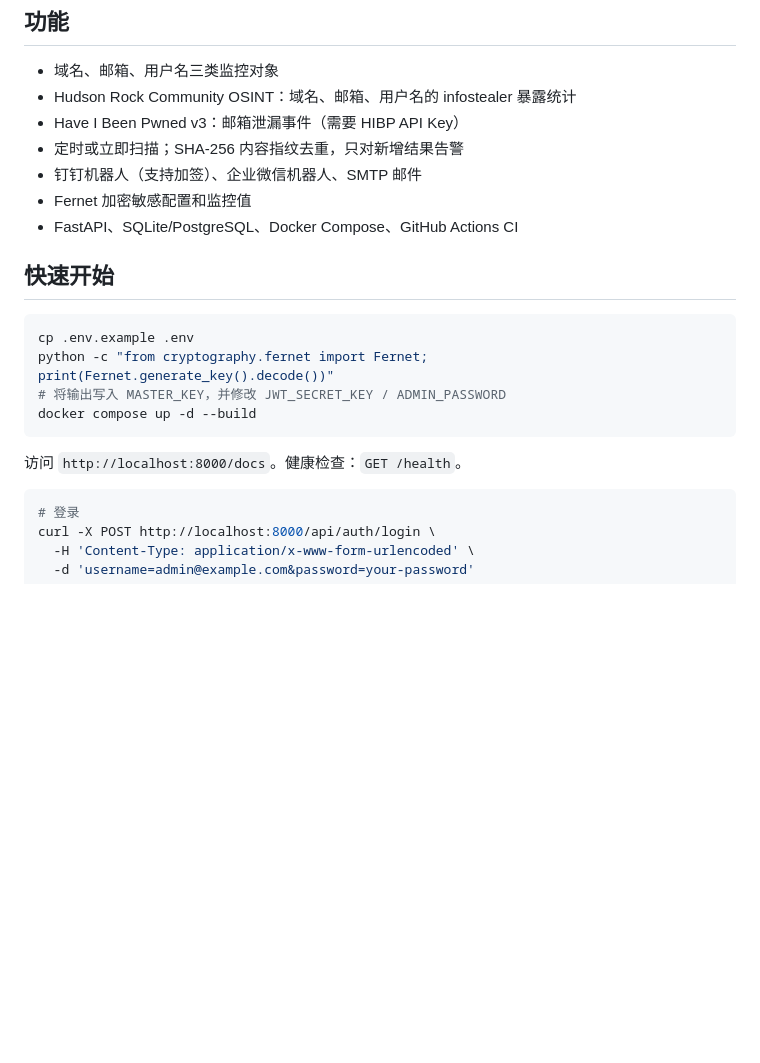
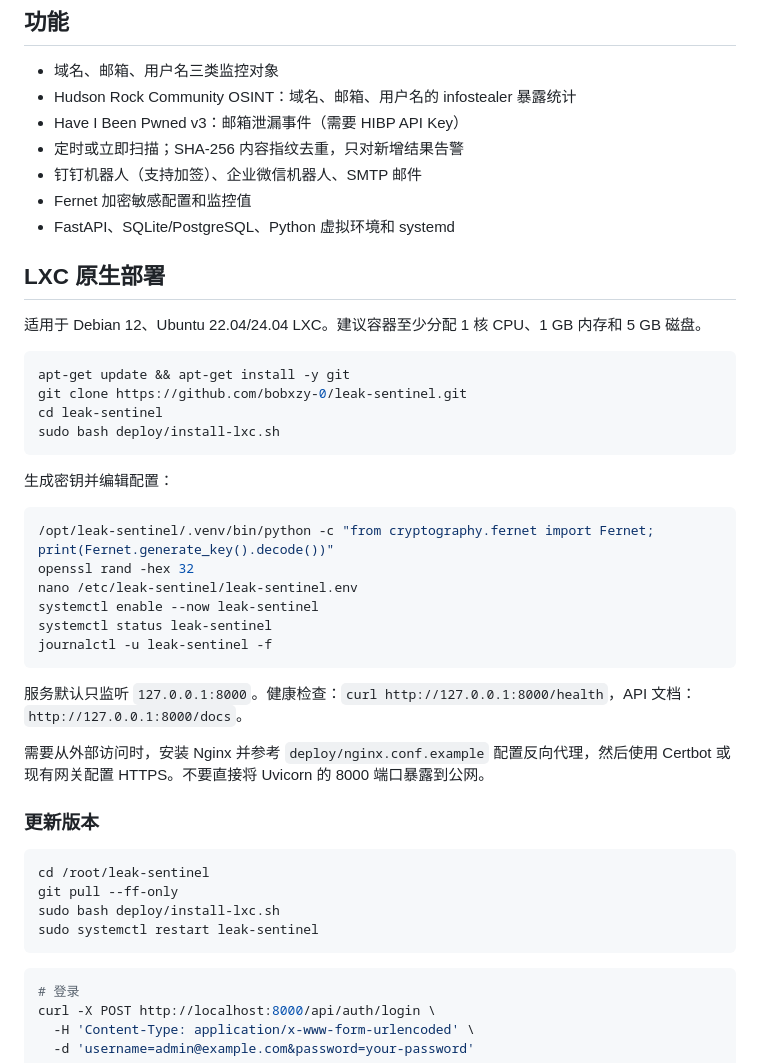
Before and after one commit to bobxzy-0/leak-sentinel, a Markdown page: README.md, the part around the change. Drawn GitHub-style; blank space fills up the shorter version.

Commit message:
docs: use native LXC deployment

````diff
--- a/README.md
+++ b/README.md
@@ -12,18 +12,42 @@
 - 定时或立即扫描；SHA-256 内容指纹去重，只对新增结果告警
 - 钉钉机器人（支持加签）、企业微信机器人、SMTP 邮件
 - Fernet 加密敏感配置和监控值
-- FastAPI、SQLite/PostgreSQL、Docker Compose、GitHub Actions CI
+- FastAPI、SQLite/PostgreSQL、Python 虚拟环境和 systemd
 
-## 快速开始
+## LXC 原生部署
+
+适用于 Debian 12、Ubuntu 22.04/24.04 LXC。建议容器至少分配 1 核 CPU、1 GB 内存和 5 GB 磁盘。
 
 ```bash
-cp .env.example .env
-python -c "from cryptography.fernet import Fernet; print(Fernet.generate_key().decode())"
-# 将输出写入 MASTER_KEY，并修改 JWT_SECRET_KEY / ADMIN_PASSWORD
-docker compose up -d --build
+apt-get update && apt-get install -y git
+git clone https://github.com/bobxzy-0/leak-sentinel.git
+cd leak-sentinel
+sudo bash deploy/install-lxc.sh
 ```
 
-访问 `http://localhost:8000/docs`。健康检查：`GET /health`。
+生成密钥并编辑配置：
+
+```bash
+/opt/leak-sentinel/.venv/bin/python -c "from cryptography.fernet import Fernet; print(Fernet.generate_key().decode())"
+openssl rand -hex 32
+nano /etc/leak-sentinel/leak-sentinel.env
+systemctl enable --now leak-sentinel
+systemctl status leak-sentinel
+journalctl -u leak-sentinel -f
+```
+
+服务默认只监听 `127.0.0.1:8000`。健康检查：`curl http://127.0.0.1:8000/health`，API 文档：`http://127.0.0.1:8000/docs`。
+
+需要从外部访问时，安装 Nginx 并参考 `deploy/nginx.conf.example` 配置反向代理，然后使用 Certbot 或现有网关配置 HTTPS。不要直接将 Uvicorn 的 8000 端口暴露到公网。
+
+### 更新版本
+
+```bash
+cd /root/leak-sentinel
+git pull --ff-only
+sudo bash deploy/install-lxc.sh
+sudo systemctl restart leak-sentinel
+```
 
 ```bash
 # 登录
````
